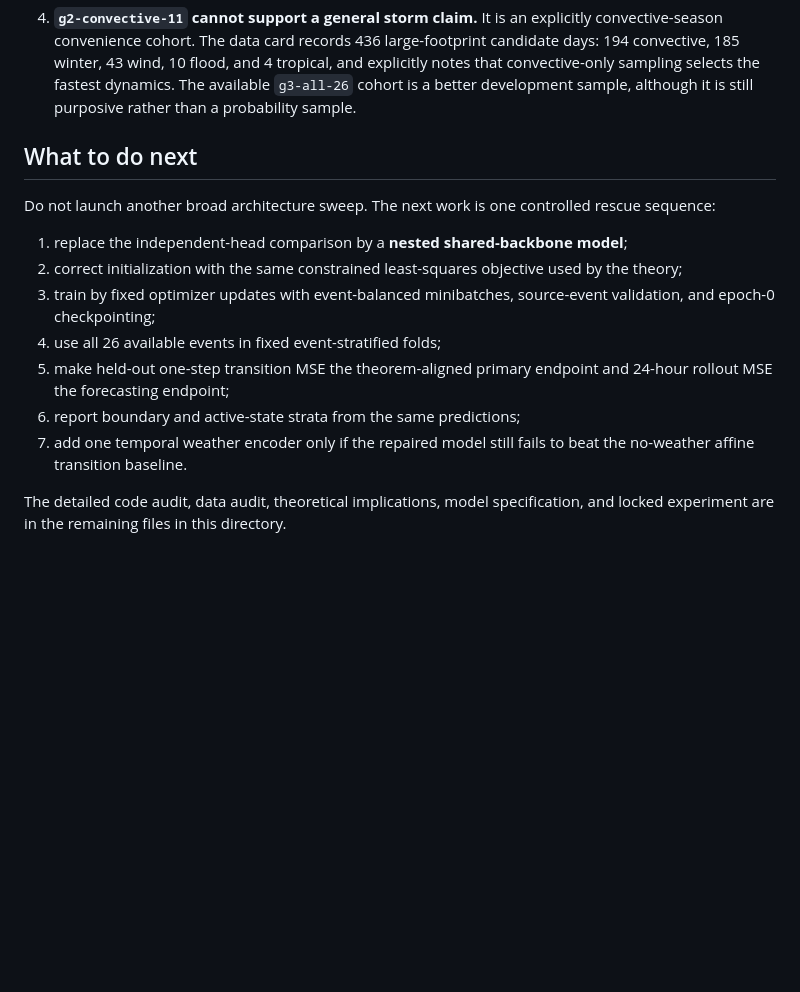
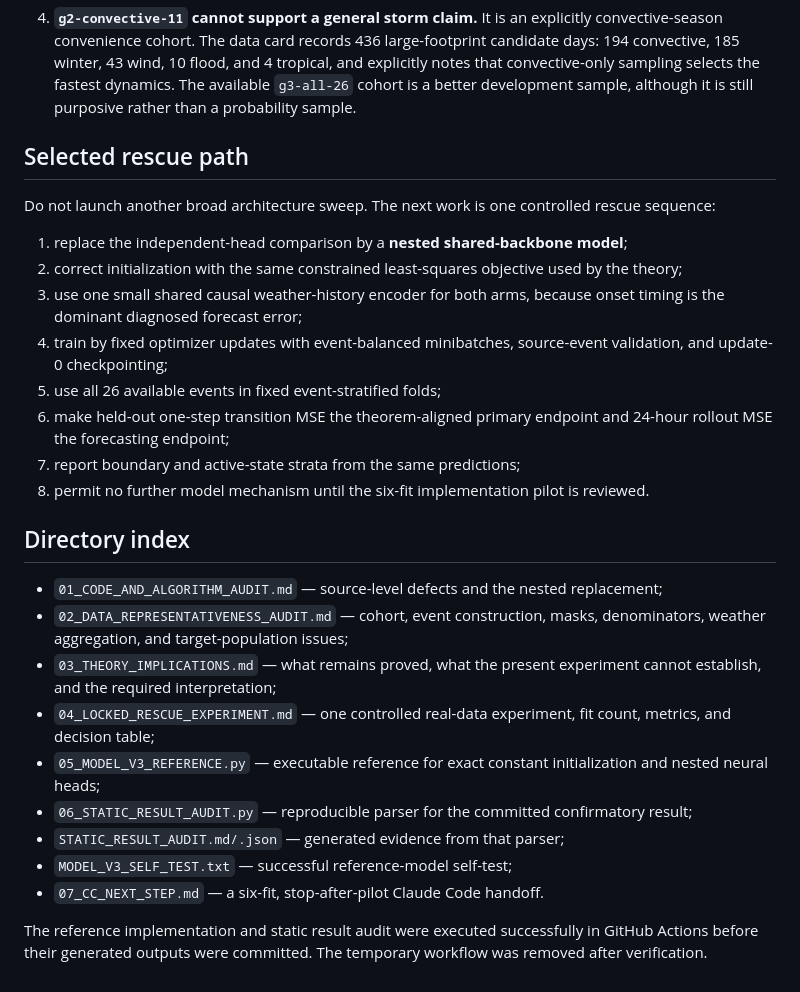
Before and after one commit to ShuaiWang-Castle/asymode-open-data, a Markdown page: analysis/gpt_rescue_20260904/00_READ_ME_FIRST.md, the part around the change. GitHub-like rendering; blank space fills up the shorter version.

Commit message:
Finalize the rescue-audit index and unify the selected model path

```diff
--- a/analysis/gpt_rescue_20260904/00_READ_ME_FIRST.md
+++ b/analysis/gpt_rescue_20260904/00_READ_ME_FIRST.md
@@ -21,16 +21,29 @@ The project is not scientifically dead. Its defensible core is narrower:
 
 4. **`g2-convective-11` cannot support a general storm claim.** It is an explicitly convective-season convenience cohort. The data card records 436 large-footprint candidate days: 194 convective, 185 winter, 43 wind, 10 flood, and 4 tropical, and explicitly notes that convective-only sampling selects the fastest dynamics. The available `g3-all-26` cohort is a better development sample, although it is still purposive rather than a probability sample.
 
-## What to do next
+## Selected rescue path
 
 Do not launch another broad architecture sweep. The next work is one controlled rescue sequence:
 
 1. replace the independent-head comparison by a **nested shared-backbone model**;
 2. correct initialization with the same constrained least-squares objective used by the theory;
-3. train by fixed optimizer updates with event-balanced minibatches, source-event validation, and epoch-0 checkpointing;
-4. use all 26 available events in fixed event-stratified folds;
-5. make held-out one-step transition MSE the theorem-aligned primary endpoint and 24-hour rollout MSE the forecasting endpoint;
-6. report boundary and active-state strata from the same predictions;
-7. add one temporal weather encoder only if the repaired model still fails to beat the no-weather affine transition baseline.
+3. use one small shared causal weather-history encoder for both arms, because onset timing is the dominant diagnosed forecast error;
+4. train by fixed optimizer updates with event-balanced minibatches, source-event validation, and update-0 checkpointing;
+5. use all 26 available events in fixed event-stratified folds;
+6. make held-out one-step transition MSE the theorem-aligned primary endpoint and 24-hour rollout MSE the forecasting endpoint;
+7. report boundary and active-state strata from the same predictions;
+8. permit no further model mechanism until the six-fit implementation pilot is reviewed.
 
-The detailed code audit, data audit, theoretical implications, model specification, and locked experiment are in the remaining files in this directory.
+## Directory index
+
+- `01_CODE_AND_ALGORITHM_AUDIT.md` — source-level defects and the nested replacement;
+- `02_DATA_REPRESENTATIVENESS_AUDIT.md` — cohort, event construction, masks, denominators, weather aggregation, and target-population issues;
+- `03_THEORY_IMPLICATIONS.md` — what remains proved, what the present experiment cannot establish, and the required interpretation;
+- `04_LOCKED_RESCUE_EXPERIMENT.md` — one controlled real-data experiment, fit count, metrics, and decision table;
+- `05_MODEL_V3_REFERENCE.py` — executable reference for exact constant initialization and nested neural heads;
+- `06_STATIC_RESULT_AUDIT.py` — reproducible parser for the committed confirmatory result;
+- `STATIC_RESULT_AUDIT.md/.json` — generated evidence from that parser;
+- `MODEL_V3_SELF_TEST.txt` — successful reference-model self-test;
+- `07_CC_NEXT_STEP.md` — a six-fit, stop-after-pilot Claude Code handoff.
+
+The reference implementation and static result audit were executed successfully in GitHub Actions before their generated outputs were committed. The temporary workflow was removed after verification.
```
